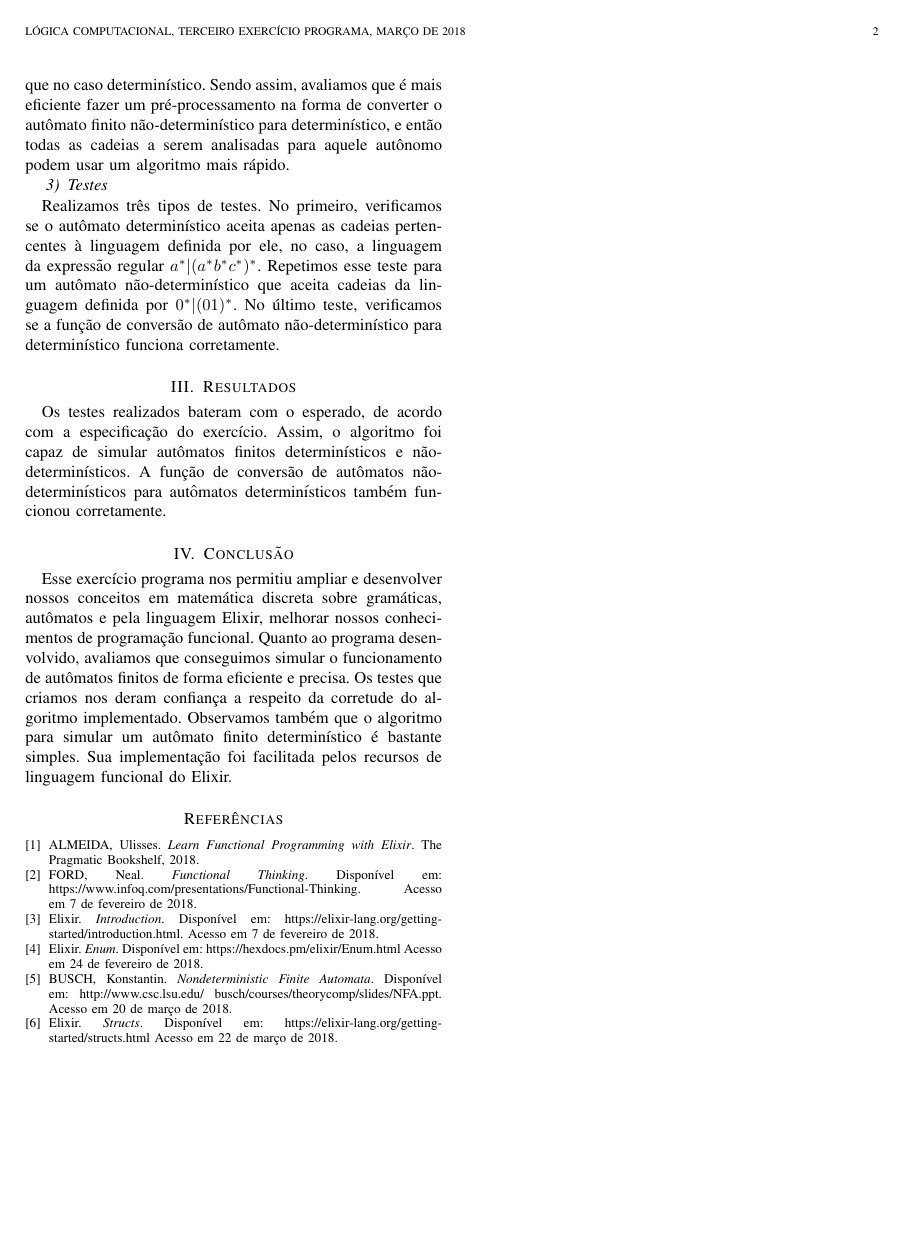
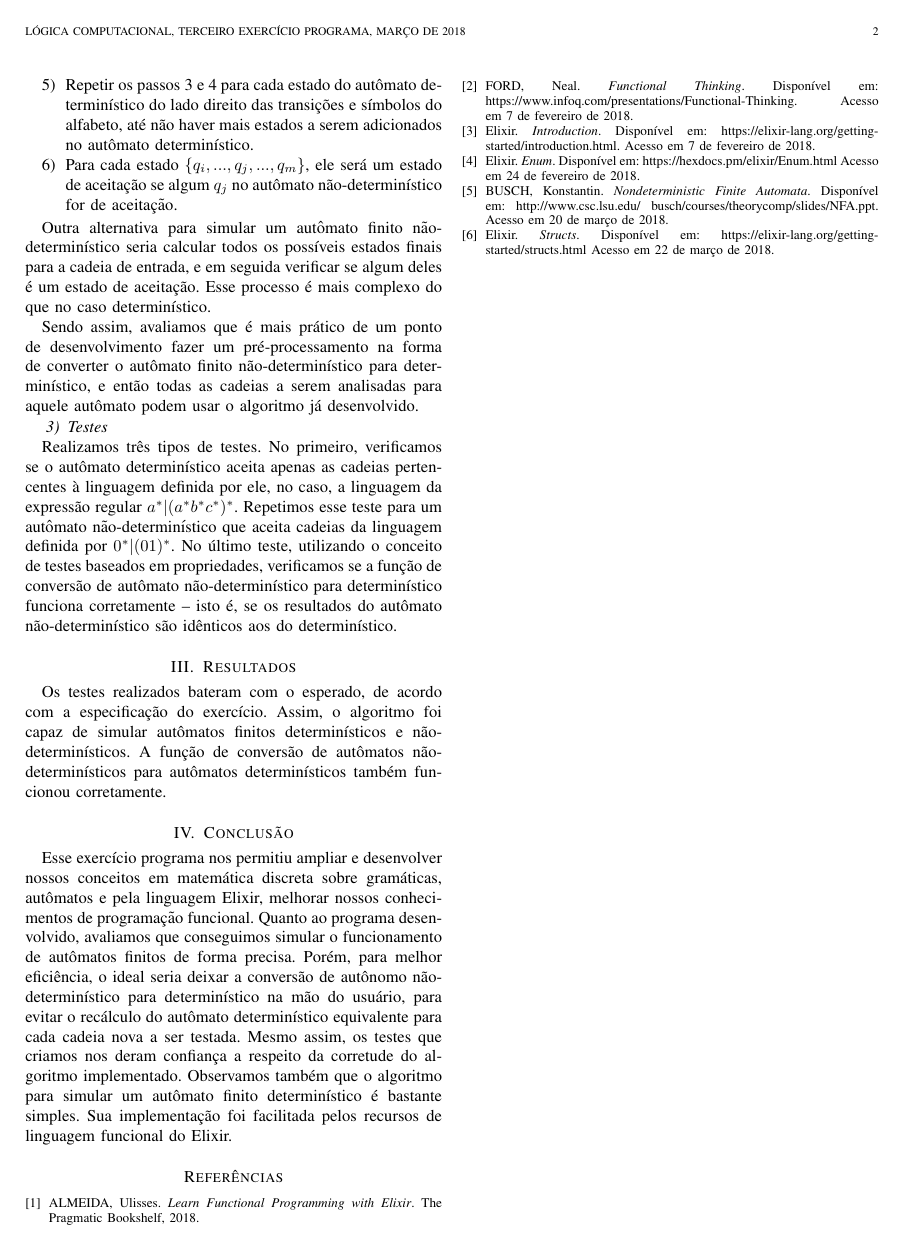
Before and after one commit to EpicEric/computational_logic, a LaTeX paper (reports/activity_3.tex): page 2 of 2. Compiled offline with pdfLaTeX; a missing font is replaced by an installed copy or a similar font; a LaTeX package or settings file that is missing is left out.

Commit message:
Fixes to report 3

```diff
--- a/reports/activity_3.tex
+++ b/reports/activity_3.tex
@@ -572,3 +582,8 @@ $\{q_0, K\}$ será o estado inicial do autômato determinístico.
 \item Para cada estado $\{q_i, q_j, ..., q_m\}$, calcular $\delta^*(q_i, a) \cup
 \delta^*(q_j, a) \cup ... \cup \delta^*(q_m, a) = \{q'_k, q'_l, ..., q'_n\}$, e
 adicionar nas regras de transição.
+\item Repetir os passos 3 e 4 para cada estado do autômato determinístico do
+lado direito das transições e símbolos do alfabeto, até não haver mais estados a
+serem adicionados no autômato determinístico.
+\item Para cada estado $\{q_i, ..., q_j, ..., q_m\}$, ele será um estado de
+aceitação se algum $q_j$ no autômato não-determinístico for de aceitação.
@@ -582,19 +592,22 @@ se algum $q_j$ no autômato não-determinístico for de aceitação.
 Outra alternativa para simular um autômato finito não-determinístico seria
 calcular todos os possíveis estados finais para a cadeia de entrada, e em
 seguida verificar se algum deles é um estado de aceitação. Esse processo é
-mais complexo do que no caso determinístico. Sendo assim, avaliamos que é mais
-eficiente fazer um pré-processamento na forma de
-converter o autômato finito não-determinístico para determinístico, e então
-todas as cadeias a serem analisadas para aquele autônomo podem usar um algoritmo
-mais rápido.
+mais complexo do que no caso determinístico.
+
+Sendo assim, avaliamos que é mais prático de um ponto de desenvolvimento fazer
+um pré-processamento na forma de converter o autômato finito não-determinístico
+para determinístico, e então todas as cadeias a serem analisadas para aquele
+autômato podem usar o algoritmo já desenvolvido.
 
 \subsubsection{Testes}
 Realizamos três tipos de testes. No primeiro, verificamos se o autômato
 determinístico aceita apenas as cadeias pertencentes à linguagem definida por
-ele, no caso, a linguagem da expressão regular $a^*|(a^*b^*c^*)^*$. Repetimos esse
-teste para um autômato não-determinístico que aceita cadeias da linguagem
-definida por $0^*|(01)^*$. No último teste, verificamos se a função de conversão
-de autômato não-determinístico para determinístico funciona corretamente.
+ele, no caso, a linguagem da expressão regular $a^*|(a^*b^*c^*)^*$. Repetimos
+esse teste para um autômato não-determinístico que aceita cadeias da linguagem
+definida por $0^*|(01)^*$. No último teste, utilizando o conceito de testes
+baseados em propriedades, verificamos se a função de conversão de autômato
+não-determinístico para determinístico funciona corretamente -- isto é, se os
+resultados do autômato não-determinístico são idênticos aos do determinístico.
 
 \section{Resultados}
 Os testes realizados bateram com o esperado, de acordo com a especificação do
@@ -604,14 +617,17 @@ não-determinísticos para autômatos determinísticos também funcionou
 corretamente.
 
 \section{Conclusão}
-Esse  exercício programa nos permitiu ampliar e desenvolver nossos conceitos
+Esse exercício programa nos permitiu ampliar e desenvolver nossos conceitos
 em matemática discreta sobre gramáticas, autômatos e pela linguagem Elixir,
-melhorar nossos conhecimentos de programação funcional.
-Quanto ao programa desenvolvido, avaliamos que conseguimos simular o
-funcionamento de autômatos finitos de forma eficiente e precisa. Os testes que
-criamos nos deram confiança a respeito da corretude do algoritmo implementado.
-Observamos também que o algoritmo para simular um autômato finito determinístico
-é bastante simples. Sua implementação foi facilitada pelos recursos de linguagem
+melhorar nossos conhecimentos de programação funcional. Quanto ao programa
+desenvolvido, avaliamos que conseguimos simular o funcionamento de autômatos
+finitos de forma precisa. Porém, para melhor eficiência, o ideal seria deixar
+a conversão de autônomo não-determinístico para determinístico na mão do
+usuário, para evitar o recálculo do autômato determinístico equivalente para
+cada cadeia nova a ser testada. Mesmo assim, os testes que criamos nos deram
+confiança a respeito da corretude do algoritmo implementado. Observamos também
+que o algoritmo para simular um autômato finito determinístico é bastante
+simples. Sua implementação foi facilitada pelos recursos de linguagem
 funcional do Elixir.
 
 
```
Also changed, not shown: reports/activity_3.pdf, reports/activity_3.tex (69 more changed lines), 1 other file.
